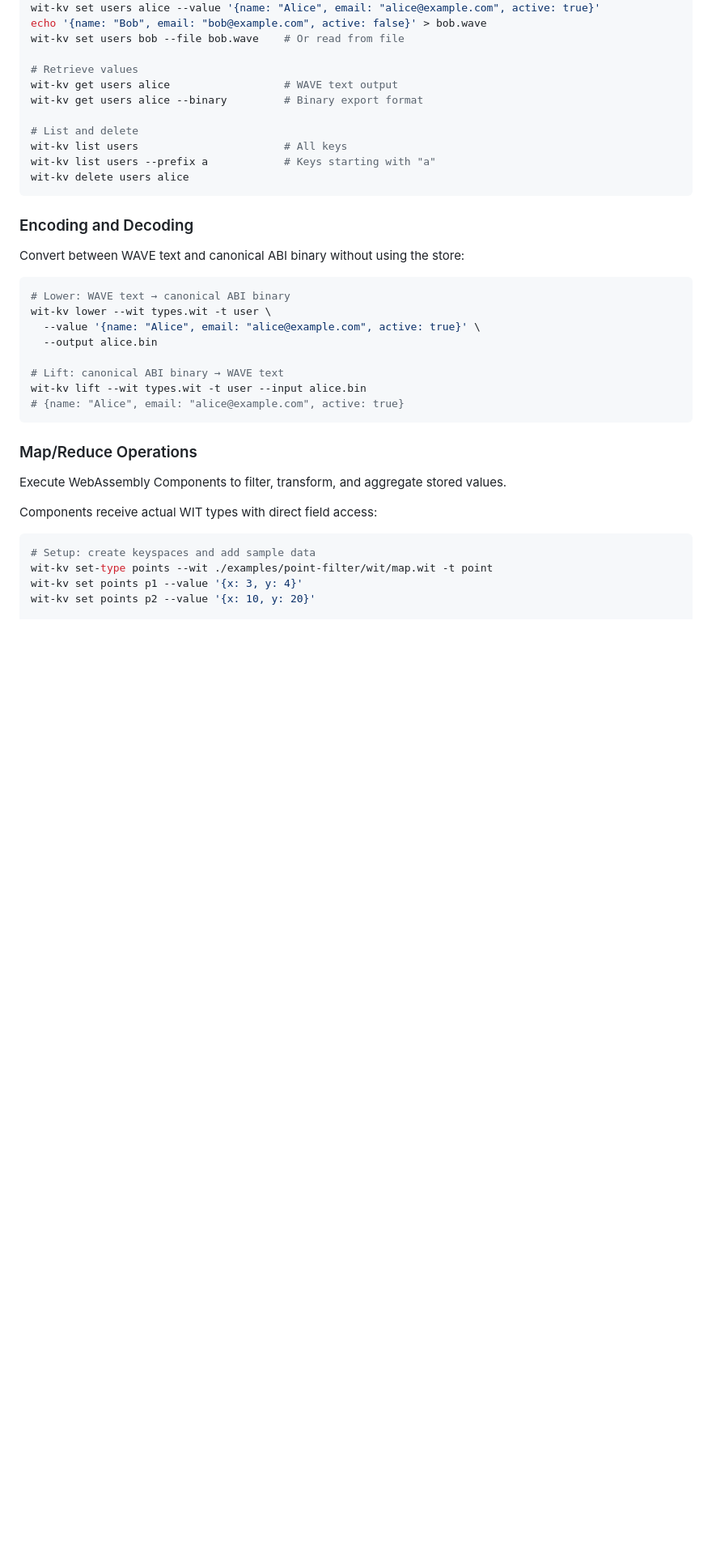
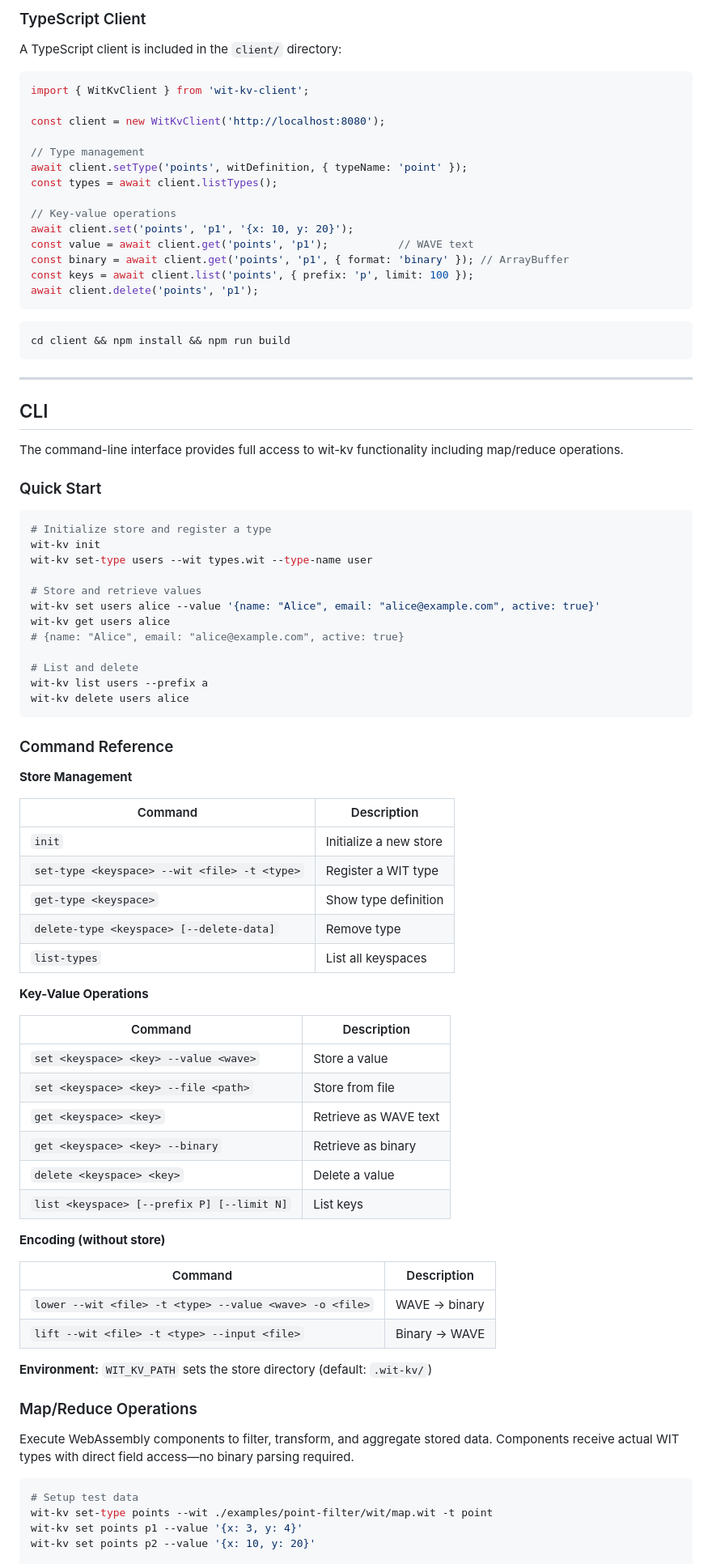
Before and after one commit to marianoguerra/wit-kv, a Markdown page: README.md, the part around one of its changes. Shown at 81% size. Rendered like a GitHub page; blank space fills up the shorter version.

````diff
--- a/README.md
+++ b/README.md
@@ -74,40 +164,89 @@ wit-kv delete-type users       # Remove type (add --delete-data to remove values
+### TypeScript Client
+
+A TypeScript client is included in the `client/` directory:
+
+```typescript
+import { WitKvClient } from 'wit-kv-client';
+
+const client = new WitKvClient('http://localhost:8080');
+
+// Type management
+await client.setType('points', witDefinition, { typeName: 'point' });
+const types = await client.listTypes();
+
+// Key-value operations
+await client.set('points', 'p1', '{x: 10, y: 20}');
+const value = await client.get('points', 'p1');           // WAVE text
+const binary = await client.get('points', 'p1', { format: 'binary' }); // ArrayBuffer
+const keys = await client.list('points', { prefix: 'p', limit: 100 });
+await client.delete('points', 'p1');
+```
+
+```bash
+cd client && npm install && npm run build
+```
+
+---
+
+## CLI
+
+The command-line interface provides full access to wit-kv functionality including map/reduce operations.
+
+### Quick Start
+
+```bash
+# Initialize store and register a type
+wit-kv init
+wit-kv set-type users --wit types.wit --type-name user
+
+# Store and retrieve values
 wit-kv set users alice --value '{name: "Alice", email: "alice@example.com", active: true}'
-echo '{name: "Bob", email: "bob@example.com", active: false}' > bob.wave
-wit-kv set users bob --file bob.wave    # Or read from file
-
-# Retrieve values
-wit-kv get users alice                  # WAVE text output
-wit-kv get users alice --binary         # Binary export format
+wit-kv get users alice
+# {name: "Alice", email: "alice@example.com", active: true}
 
 # List and delete
-wit-kv list users                       # All keys
-wit-kv list users --prefix a            # Keys starting with "a"
+wit-kv list users --prefix a
 wit-kv delete users alice
 ```
 
-### Encoding and Decoding
+### Command Reference
 
-Convert between WAVE text and canonical ABI binary without using the store:
+**Store Management**
 
-```bash
-# Lower: WAVE text → canonical ABI binary
-wit-kv lower --wit types.wit -t user \
-  --value '{name: "Alice", email: "alice@example.com", active: true}' \
-  --output alice.bin
+| Command | Description |
+|---------|-------------|
+| `init` | Initialize a new store |
+| `set-type <keyspace> --wit <file> -t <type>` | Register a WIT type |
+| `get-type <keyspace>` | Show type definition |
+| `delete-type <keyspace> [--delete-data]` | Remove type |
+| `list-types` | List all keyspaces |
 
-# Lift: canonical ABI binary → WAVE text
-wit-kv lift --wit types.wit -t user --input alice.bin
-# {name: "Alice", email: "alice@example.com", active: true}
-```
+**Key-Value Operations**
+
+| Command | Description |
+|---------|-------------|
+| `set <keyspace> <key> --value <wave>` | Store a value |
+| `set <keyspace> <key> --file <path>` | Store from file |
+| `get <keyspace> <key>` | Retrieve as WAVE text |
+| `get <keyspace> <key> --binary` | Retrieve as binary |
+| `delete <keyspace> <key>` | Delete a value |
+| `list <keyspace> [--prefix P] [--limit N]` | List keys |
+
+**Encoding (without store)**
+
+| Command | Description |
+|---------|-------------|
+| `lower --wit <file> -t <type> --value <wave> -o <file>` | WAVE → binary |
+| `lift --wit <file> -t <type> --input <file>` | Binary → WAVE |
+
+**Environment:** `WIT_KV_PATH` sets the store directory (default: `.wit-kv/`)
 
 ### Map/Reduce Operations
 
-Execute WebAssembly Components to filter, transform, and aggregate stored values.
-
-Components receive actual WIT types with direct field access:
+Execute WebAssembly components to filter, transform, and aggregate stored data. Components receive actual WIT types with direct field access—no binary parsing required.
 
 ```bash
-# Setup: create keyspaces and add sample data
+# Setup test data
 wit-kv set-type points --wit ./examples/point-filter/wit/map.wit -t point
 wit-kv set points p1 --value '{x: 3, y: 4}'
 wit-kv set points p2 --value '{x: 10, y: 20}'
````
Also changed, not shown: other parts of README.md (+248 -236 lines).
